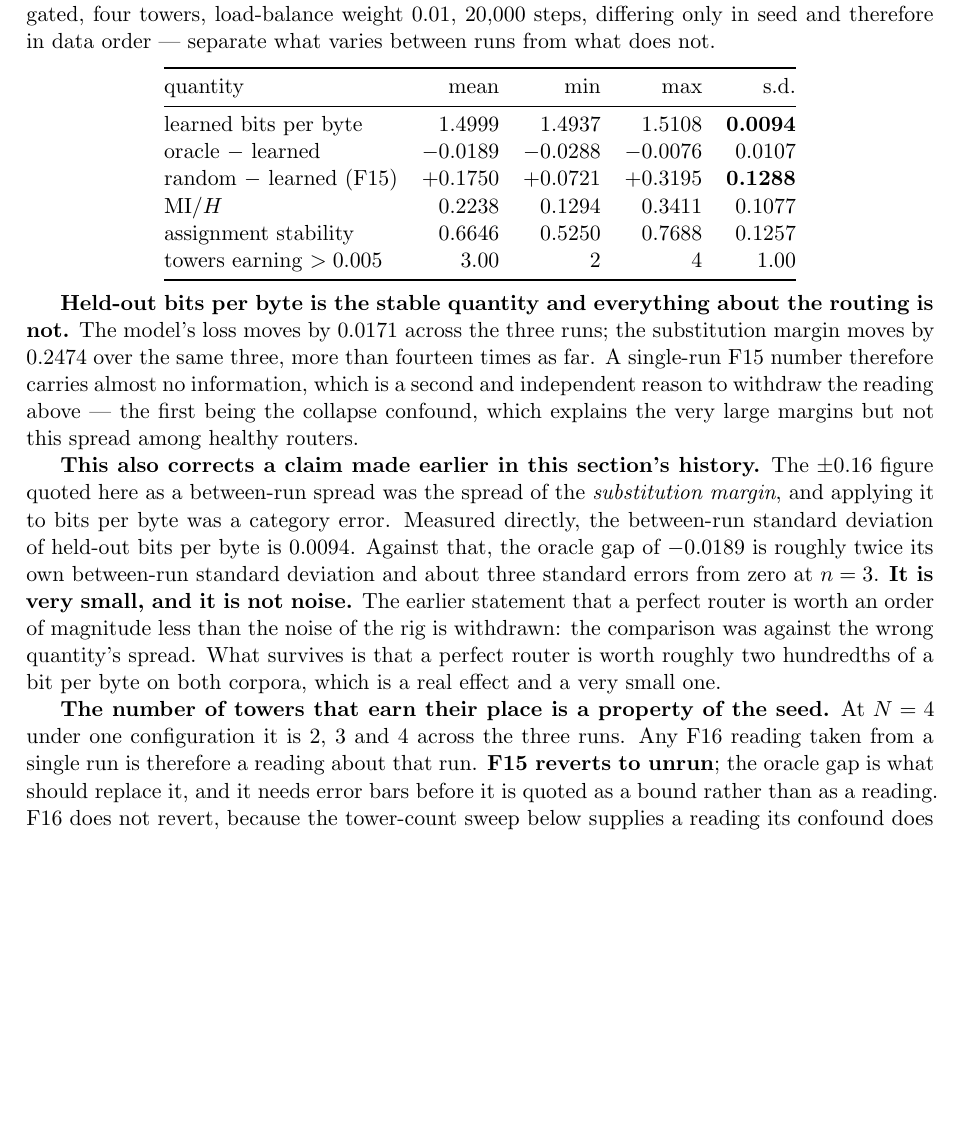
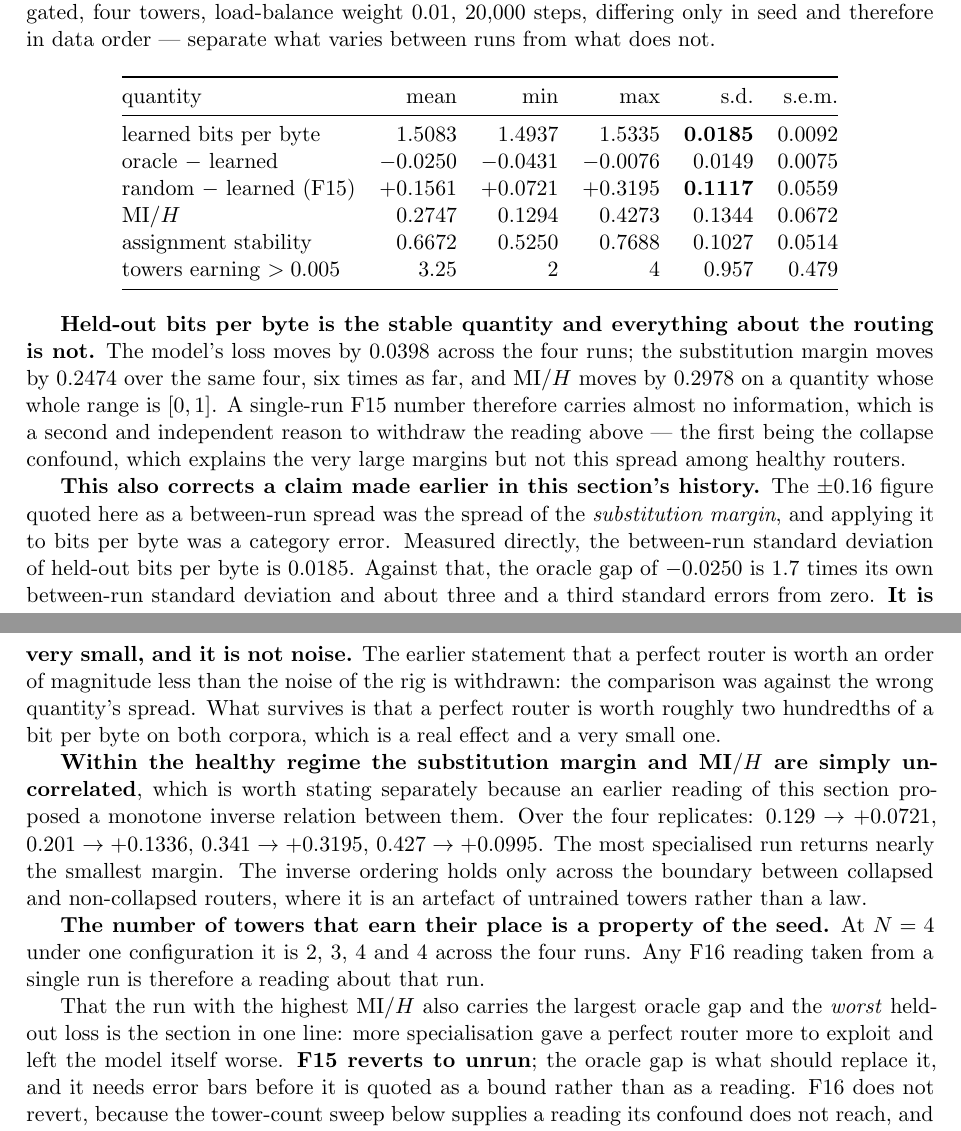
Before and after one commit to Wingie/psychohistory, a LaTeX paper (logos.tex): part of page 51 of 68 before the commit and two parts of pages 51 and 52 of 69 after it, the two joined at a grey line, cut so that both start at the same text, the shorter picture padded with empty space. Compiled offline with pdfLaTeX.

Commit message:
Fourth replicate, and the optimiser defect the three-way section never recorded
The seed set is n=4. Held-out bpb s.d. 0.0185, oracle gap -0.0250 at
about 3.3 standard errors from zero -- still very small, still real.
Live-tower count at N=4 is 2, 3, 4, 4 across identical configurations.

Seed 3 carries the highest MI/H (0.427), the largest oracle gap
(-0.0431) and the worst held-out loss (1.5335), which is the section in
one line: more specialisation gave a perfect router more to exploit and
left the model itself worse.

Also states plainly that within the healthy regime the substitution
margin and MI/H are uncorrelated -- 0.129 -> +0.0721, 0.201 -> +0.1336,
0.341 -> +0.3195, 0.427 -> +0.0995. The most specialised run returns
nearly the smallest margin. An earlier reading of this section proposed
a monotone inverse relation; that relation holds only across the
collapsed/non-collapsed boundary, where it is an artefact of untrained
towers rather than a law.

sec:threeway gains the condition it never recorded. The optimiser split
matched the substring "head", so a Mixture-of-Towers excluded fourteen
ordinary transformer matrices from Muon along with its unembedding and
trained them under AdamW with weight decay, while the dense arm's
equivalent layers stayed on decay-free Muon. Two of the tower arm's
twelve layers were on a different optimiser from dense's, in the run
that produced 0.0935. It is substring containment used as a classifier,
which this work bans elsewhere for failing silently.

Repaired. A rerun with the repair still puts the tower arm last, and a
pilot from before the repair agrees, so three runs spanning both sides
agree on the direction. They do not agree on a magnitude and the section
says so: the step counts are 60, 3000 and 26,000, the corpora differ,
and the expert arm moved from 73,368,960 to 45,052,800 parameters, so
the model code changed too. The repaired comparison at 26,000 steps has
not finished and is not reported.

The optimiser asymmetry was real, is fixed, and was not the explanation.

69 pages, 0 undefined references.

Co-Authored-By: Claudistrator <savetheplanet@agentosaurus.com>

```diff
--- a/logos.tex
+++ b/logos.tex
@@ -1079,28 +1083,32 @@ The same objection applies to F16 in its weaker direction. The four disable-one-
 
 \textbf{The instrument that survives is oracle routing}, and it was in the same output throughout. Scoring every held-out segment through every tower and taking the best is the ceiling any router could reach on those weights, so it separates a router choosing badly from towers with nothing to choose between. It reads between $-0.0109$ and $-0.0204$ bits per byte on the Pile and $-0.0126$ on trajectories.
 
-\paragraph{Error bars, and a correction they force.} Three replicates of one configuration --- Pile, gated, four towers, load-balance weight $0.01$, 20{,}000 steps, differing only in seed and therefore in data order --- separate what varies between runs from what does not.
+\paragraph{Error bars, and a correction they force.} Four replicates of one configuration --- Pile, gated, four towers, load-balance weight $0.01$, 20{,}000 steps, differing only in seed and therefore in data order --- separate what varies between runs from what does not.
 
 \begin{center}
-\begin{tabular}{@{}lrrrr@{}}
+\begin{tabular}{@{}lrrrrr@{}}
 \toprule
-quantity & mean & min & max & s.d. \\
+quantity & mean & min & max & s.d. & s.e.m. \\
 \midrule
-learned bits per byte      & 1.4999 & 1.4937 & 1.5108 & \textbf{0.0094} \\
-oracle $-$ learned         & $-0.0189$ & $-0.0288$ & $-0.0076$ & 0.0107 \\
-random $-$ learned (F15)   & $+0.1750$ & $+0.0721$ & $+0.3195$ & \textbf{0.1288} \\
-MI$/H$                     & 0.2238 & 0.1294 & 0.3411 & 0.1077 \\
-assignment stability       & 0.6646 & 0.5250 & 0.7688 & 0.1257 \\
-towers earning $>0.005$    & 3.00 & 2 & 4 & 1.00 \\
+learned bits per byte      & 1.5083 & 1.4937 & 1.5335 & \textbf{0.0185} & 0.0092 \\
+oracle $-$ learned         & $-0.0250$ & $-0.0431$ & $-0.0076$ & 0.0149 & 0.0075 \\
+random $-$ learned (F15)   & $+0.1561$ & $+0.0721$ & $+0.3195$ & \textbf{0.1117} & 0.0559 \\
+MI$/H$                     & 0.2747 & 0.1294 & 0.4273 & 0.1344 & 0.0672 \\
+assignment stability       & 0.6672 & 0.5250 & 0.7688 & 0.1027 & 0.0514 \\
+towers earning $>0.005$    & 3.25 & 2 & 4 & 0.957 & 0.479 \\
 \bottomrule
 \end{tabular}
 \end{center}
 
-\textbf{Held-out bits per byte is the stable quantity and everything about the routing is not.} The model's loss moves by $0.0171$ across the three runs; the substitution margin moves by $0.2474$ over the same three, more than fourteen times as far. A single-run F15 number therefore carries almost no information, which is a second and independent reason to withdraw the reading above --- the first being the collapse confound, which explains the very large margins but not this spread among healthy routers.
+\textbf{Held-out bits per byte is the stable quantity and everything about the routing is not.} The model's loss moves by $0.0398$ across the four runs; the substitution margin moves by $0.2474$ over the same four, six times as far, and MI$/H$ moves by $0.2978$ on a quantity whose whole range is $[0,1]$. A single-run F15 number therefore carries almost no information, which is a second and independent reason to withdraw the reading above --- the first being the collapse confound, which explains the very large margins but not this spread among healthy routers.
 
-\textbf{This also corrects a claim made earlier in this section's history.} The $\pm 0.16$ figure quoted here as a between-run spread was the spread of the \emph{substitution margin}, and applying it to bits per byte was a category error. Measured directly, the between-run standard deviation of held-out bits per byte is $0.0094$. Against that, the oracle gap of $-0.0189$ is roughly twice its own between-run standard deviation and about three standard errors from zero at $n=3$. \textbf{It is very small, and it is not noise.} The earlier statement that a perfect router is worth an order of magnitude less than the noise of the rig is withdrawn: the comparison was against the wrong quantity's spread. What survives is that a perfect router is worth roughly two hundredths of a bit per byte on both corpora, which is a real effect and a very small one.
+\textbf{This also corrects a claim made earlier in this section's history.} The $\pm 0.16$ figure quoted here as a between-run spread was the spread of the \emph{substitution margin}, and applying it to bits per byte was a category error. Measured directly, the between-run standard deviation of held-out bits per byte is $0.0185$. Against that, the oracle gap of $-0.0250$ is $1.7$ times its own between-run standard deviation and about three and a third standard errors from zero. \textbf{It is very small, and it is not noise.} The earlier statement that a perfect router is worth an order of magnitude less than the noise of the rig is withdrawn: the comparison was against the wrong quantity's spread. What survives is that a perfect router is worth roughly two hundredths of a bit per byte on both corpora, which is a real effect and a very small one.
 
-\textbf{The number of towers that earn their place is a property of the seed.} At $N=4$ under one configuration it is $2$, $3$ and $4$ across the three runs. Any F16 reading taken from a single run is therefore a reading about that run. \textbf{F15 reverts to unrun}; the oracle gap is what should replace it, and it needs error bars before it is quoted as a bound rather than as a reading. F16 does not revert, because the tower-count sweep below supplies a reading its confound does not reach, and on that reading \textbf{it fires}.
+\textbf{Within the healthy regime the substitution margin and MI$/H$ are simply uncorrelated}, which is worth stating separately because an earlier reading of this section proposed a monotone inverse relation between them. Over the four replicates: $0.129 \to +0.0721$, $0.201 \to +0.1336$, $0.341 \to +0.3195$, $0.427 \to +0.0995$. The most specialised run returns nearly the smallest margin. The inverse ordering holds only across the boundary between collapsed and non-collapsed routers, where it is an artefact of untrained towers rather than a law.
+
+\textbf{The number of towers that earn their place is a property of the seed.} At $N=4$ under one configuration it is $2$, $3$, $4$ and $4$ across the four runs. Any F16 reading taken from a single run is therefore a reading about that run.
+
+That the run with the highest MI$/H$ also carries the largest oracle gap and the \emph{worst} held-out loss is the section in one line: more specialisation gave a perfect router more to exploit and left the model itself worse. \textbf{F15 reverts to unrun}; the oracle gap is what should replace it, and it needs error bars before it is quoted as a bound rather than as a reading. F16 does not revert, because the tower-count sweep below supplies a reading its confound does not reach, and on that reading \textbf{it fires}.
 
 \paragraph{F16 then fires, on a reading the confound does not reach.} Varying the tower count is a fourth way to move the same quantity, and it agrees with the three above. Four arms on the Pile, gated, load-balance weight $0.01$, 20{,}000 steps, at \emph{identical per-token cost} --- one tower is active per segment whatever $N$ is, so only the parameter count and the dispatch pattern change:
 
```
Also changed, not shown: logos/GAPS.md (+2 -2 lines), logos.pdf, logos.tex (4 more changed lines).
